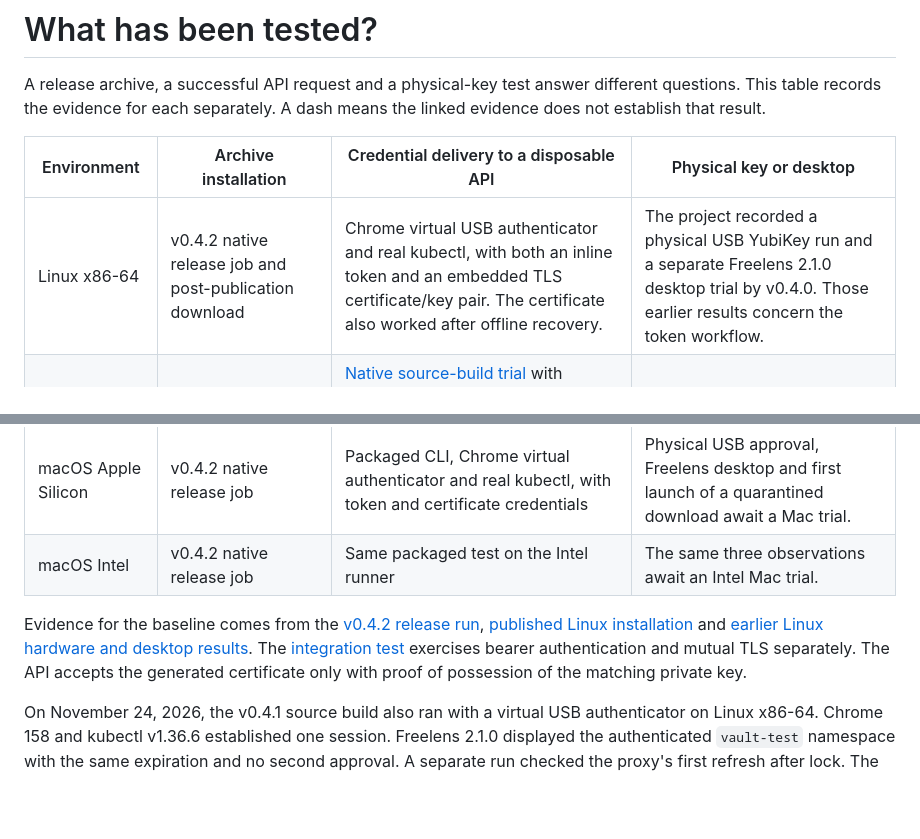
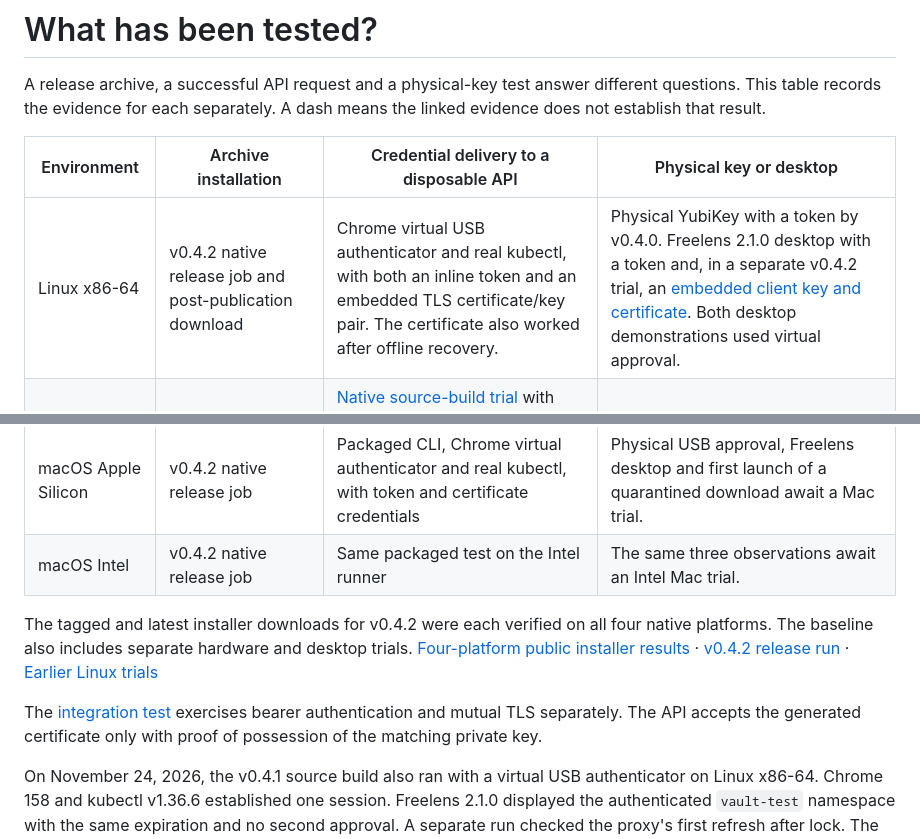
Before and after one commit to mojish/kubeconfig-vault, a Markdown page: docs/COMPATIBILITY.md, 2 parts joined by grey strips. Drawn GitHub-style; blank space fills up the shorter version.

```diff
--- a/docs/COMPATIBILITY.md
+++ b/docs/COMPATIBILITY.md
@@ -4,12 +4,14 @@ A release archive, a successful API request and a physical-key test answer diffe
 
 | Environment | Archive installation | Credential delivery to a disposable API | Physical key or desktop |
 | --- | --- | --- | --- |
-| Linux x86-64 | v0.4.2 native release job and post-publication download | Chrome virtual USB authenticator and real kubectl, with both an inline token and an embedded TLS certificate/key pair. The certificate also worked after offline recovery. | The project recorded a physical USB YubiKey run and a separate Freelens 2.1.0 desktop trial by v0.4.0. Those earlier results concern the token workflow. |
+| Linux x86-64 | v0.4.2 native release job and post-publication download | Chrome virtual USB authenticator and real kubectl, with both an inline token and an embedded TLS certificate/key pair. The certificate also worked after offline recovery. | Physical YubiKey with a token by v0.4.0. Freelens 2.1.0 desktop with a token and, in a separate v0.4.2 trial, an [embedded client key and certificate](DEMO.md#freelens-with-a-client-certificate). Both desktop demonstrations used virtual approval. |
 | Linux ARM64 | v0.4.2 native install, version and compatibility-link checks | [Native source-build trial](https://github.com/mojish/kubeconfig-vault/actions/runs/45354368129/job/138308403582) with Chrome 158.0.8127.88, virtual USB and kubectl v1.37.2. A token and a client certificate each authenticated, including mutual TLS after offline recovery. | — |
 | macOS Apple Silicon | v0.4.2 native release job | Packaged CLI, Chrome virtual authenticator and real kubectl, with token and certificate credentials | Physical USB approval, Freelens desktop and first launch of a quarantined download await a Mac trial. |
 | macOS Intel | v0.4.2 native release job | Same packaged test on the Intel runner | The same three observations await an Intel Mac trial. |
 
-Evidence for the baseline comes from the [v0.4.2 release run](https://github.com/mojish/kubeconfig-vault/actions/runs/45349965079), [published Linux installation](https://github.com/mojish/kubeconfig-vault/actions/runs/45350854210) and [earlier Linux hardware and desktop results](https://github.com/mojish/kubeconfig-vault/blob/v0.4.0/README.md#compatibility). The [integration test](../age-app/browser.test.mjs) exercises bearer authentication and mutual TLS separately. The API accepts the generated certificate only with proof of possession of the matching private key.
+The tagged and latest installer downloads for v0.4.2 were each verified on all four native platforms. The baseline also includes separate hardware and desktop trials. [Four-platform public installer results](https://github.com/mojish/kubeconfig-vault/actions/runs/45356682724) · [v0.4.2 release run](https://github.com/mojish/kubeconfig-vault/actions/runs/45349965079) · [Earlier Linux trials](https://github.com/mojish/kubeconfig-vault/blob/v0.4.0/README.md#compatibility)
+
+The [integration test](../age-app/browser.test.mjs) exercises bearer authentication and mutual TLS separately. The API accepts the generated certificate only with proof of possession of the matching private key.
 
 On November 24, 2026, the v0.4.1 source build also ran with a virtual USB authenticator on Linux x86-64. Chrome 158 and kubectl v1.36.6 established one session. Freelens 2.1.0 displayed the authenticated `vault-test` namespace with the same expiration and no second approval. A separate run checked the proxy's first refresh after lock. The [captioned walkthrough and transcript](DEMO.md) show both observations.
 
```
Also changed, not shown: docs/DEMO.md (+6 -0 lines), docs/DEVELOPMENT.md (+1 -1 lines), docs/media/freelens-mtls.png (added), 1 other file.
